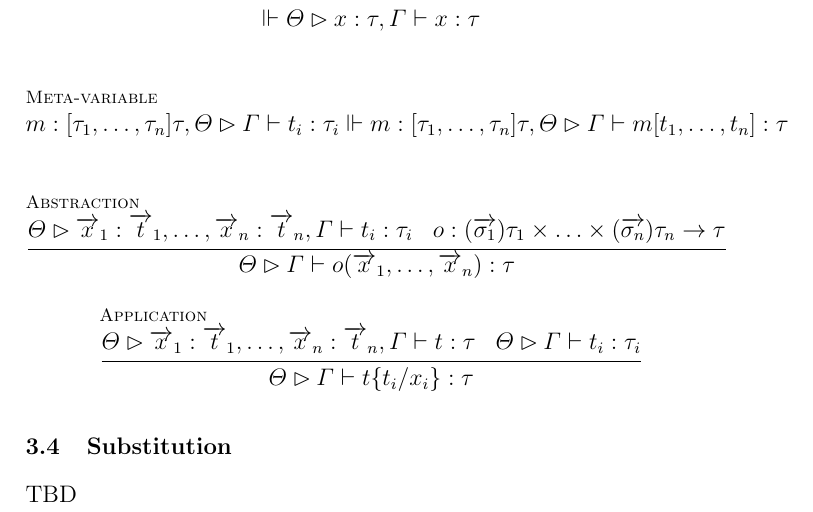
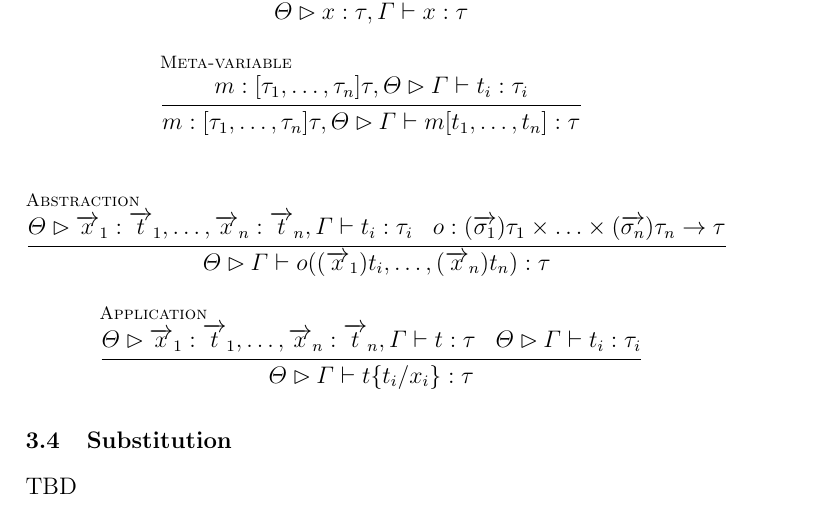
Before and after one commit to leithaus/rho4u, a LaTeX paper (oslf/oslf.tex, which reads oslf/oslf.hoas.tex): part of page 7 of 28, cut so that both start at the same text. Compiled offline with pdfLaTeX; a LaTeX package or settings file that is missing is left out.

Commit message:
fixed typo in hoas abstraction judgment

```diff
--- a/oslf/oslf.hoas.tex
+++ b/oslf/oslf.hoas.tex
@@ -29,11 +29,11 @@ Terms are considered up to $\alpha$-equivalence by stipulating that for every op
 
 \subsection{Judgments}
 \begin{mathpar}
-  \inferrule* [lab=Variable]{}{\Vdash \Theta \rhd x : \tau,\Gamma \vdash x : \tau} \\
+  \inferrule* [lab=Variable]{ }{\Theta \rhd x : \tau,\Gamma \vdash x : \tau} \\
   \and
-  \inferrule* [lab=Meta-variable]{}{m : [\tau_{1},\ldots,\tau_{n}]\tau, \Theta \rhd \Gamma \vdash t_{i} : \tau_{i} \Vdash m : [\tau_{1},\ldots,\tau_{n}]\tau, \Theta \rhd \Gamma \vdash m[t_{1},\ldots,t_{n}] : \tau} \\
+  \inferrule* [lab=Meta-variable]{m : [\tau_{1},\ldots,\tau_{n}]\tau, \Theta \rhd \Gamma \vdash t_{i} : \tau_{i}}{ m : [\tau_{1},\ldots,\tau_{n}]\tau, \Theta \rhd \Gamma \vdash m[t_{1},\ldots,t_{n}] : \tau} \\
   \and
-  \inferrule* [lab=Abstraction]{\Theta \rhd \arrvec{x}_{1} : \arrvec{t}_{1},\ldots,\arrvec{x}_{n} : \arrvec{t}_{n}, \Gamma \vdash t_{i} : \tau_{i} \;\;\; o : (\arrvec{\sigma_{1}})\tau_{1} \times \ldots \times (\arrvec{\sigma_{n}})\tau_{n} \to \tau}{\Theta \rhd \Gamma \vdash o(\arrvec{x}_{1},\ldots,\arrvec{x}_{n}) : \tau} \\
+  \inferrule* [lab=Abstraction]{\Theta \rhd \arrvec{x}_{1} : \arrvec{t}_{1},\ldots,\arrvec{x}_{n} : \arrvec{t}_{n}, \Gamma \vdash t_{i} : \tau_{i} \;\;\; o : (\arrvec{\sigma_{1}})\tau_{1} \times \ldots \times (\arrvec{\sigma_{n}})\tau_{n} \to \tau}{\Theta \rhd \Gamma \vdash o((\arrvec{x}_{1})t_{i},\ldots,(\arrvec{x}_{n})t_{n}) : \tau} \\
   \and
   \inferrule* [lab=Application]{\Theta \rhd \arrvec{x}_{1} : \arrvec{t}_{1},\ldots,\arrvec{x}_{n} : \arrvec{t}_{n}, \Gamma \vdash t : \tau \;\;\; \Theta \rhd \Gamma \vdash t_{i} : \tau_{i}}{\Theta \rhd \Gamma \vdash t\substn{t_{i}}{x_{i}} : \tau}
 \end{mathpar}
```
Also changed, not shown: oslf/oslf.pdf.
